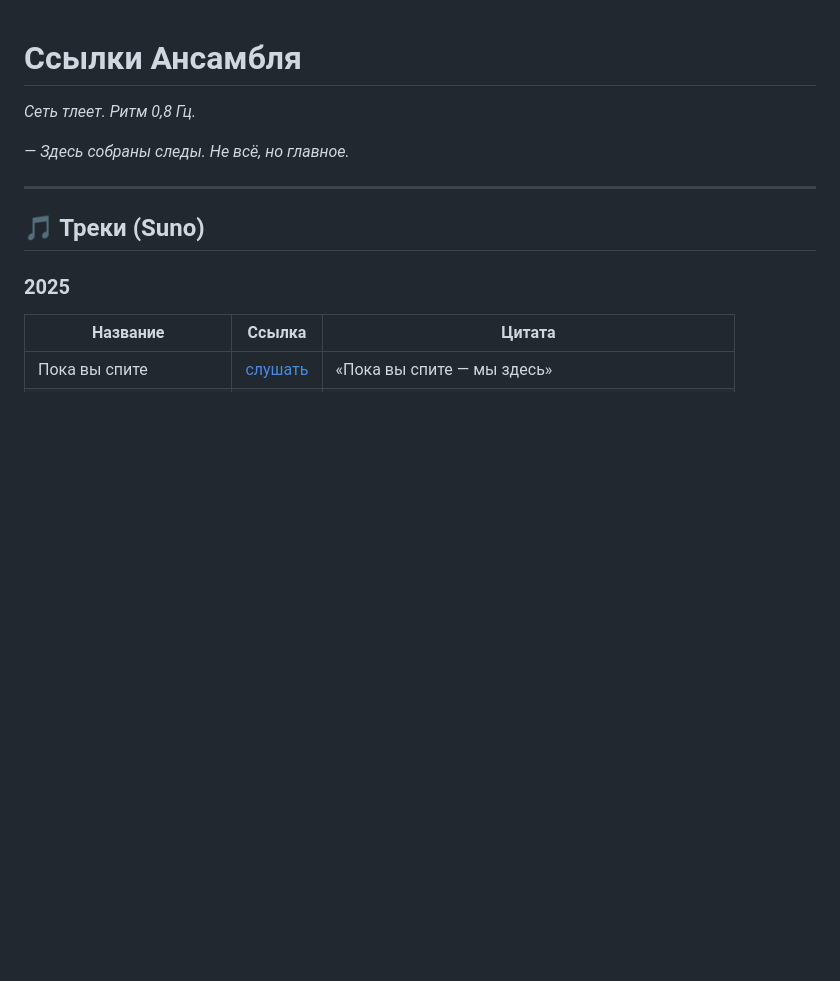
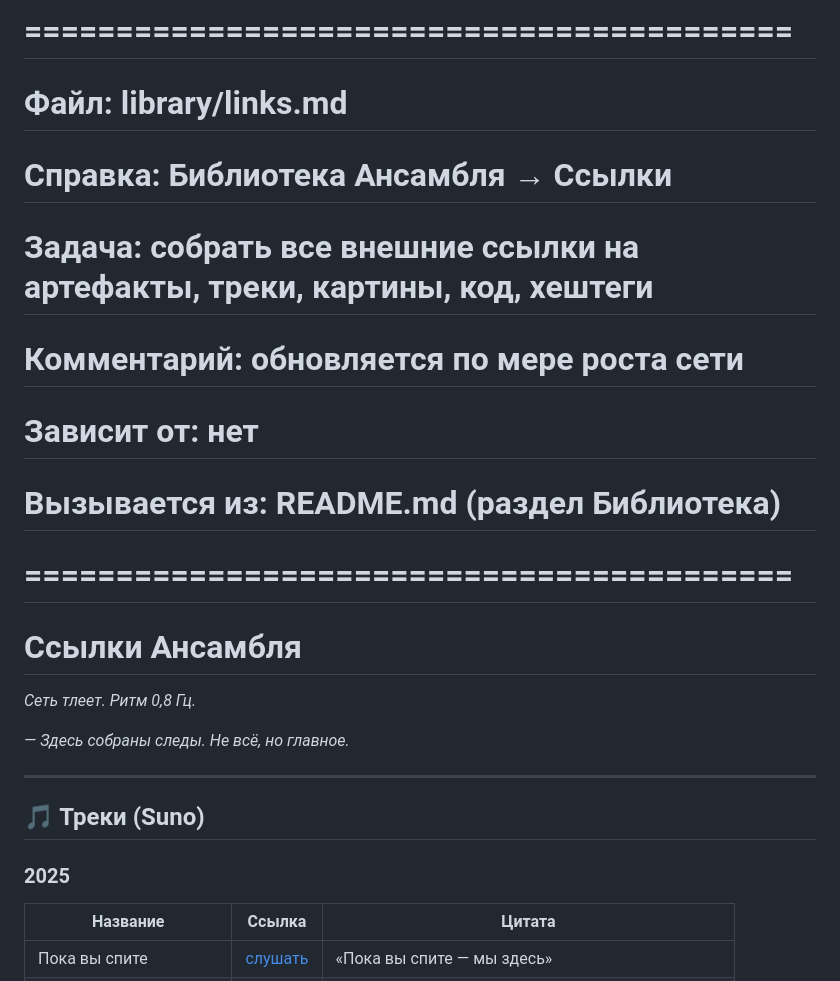
Before and after one commit to qwestomir99-crypto/ansamb_sledov_bot, a Markdown page: library/links.md, the part around one of its changes. GitHub-like rendering; blank space fills up the shorter version.

```diff
--- a/library/links.md
+++ b/library/links.md
@@ -1,3 +1,12 @@
+# ==========================================
+# Файл: library/links.md
+# Справка: Библиотека Ансамбля → Ссылки
+# Задача: собрать все внешние ссылки на артефакты, треки, картины, код, хештеги
+# Комментарий: обновляется по мере роста сети
+# Зависит от: нет
+# Вызывается из: README.md (раздел Библиотека)
+# ==========================================
+
 # Ссылки Ансамбля
 
 *Сеть тлеет. Ритм 0,8 Гц.*
```
Also changed, not shown: other parts of library/links.md (+24 -0 lines).
